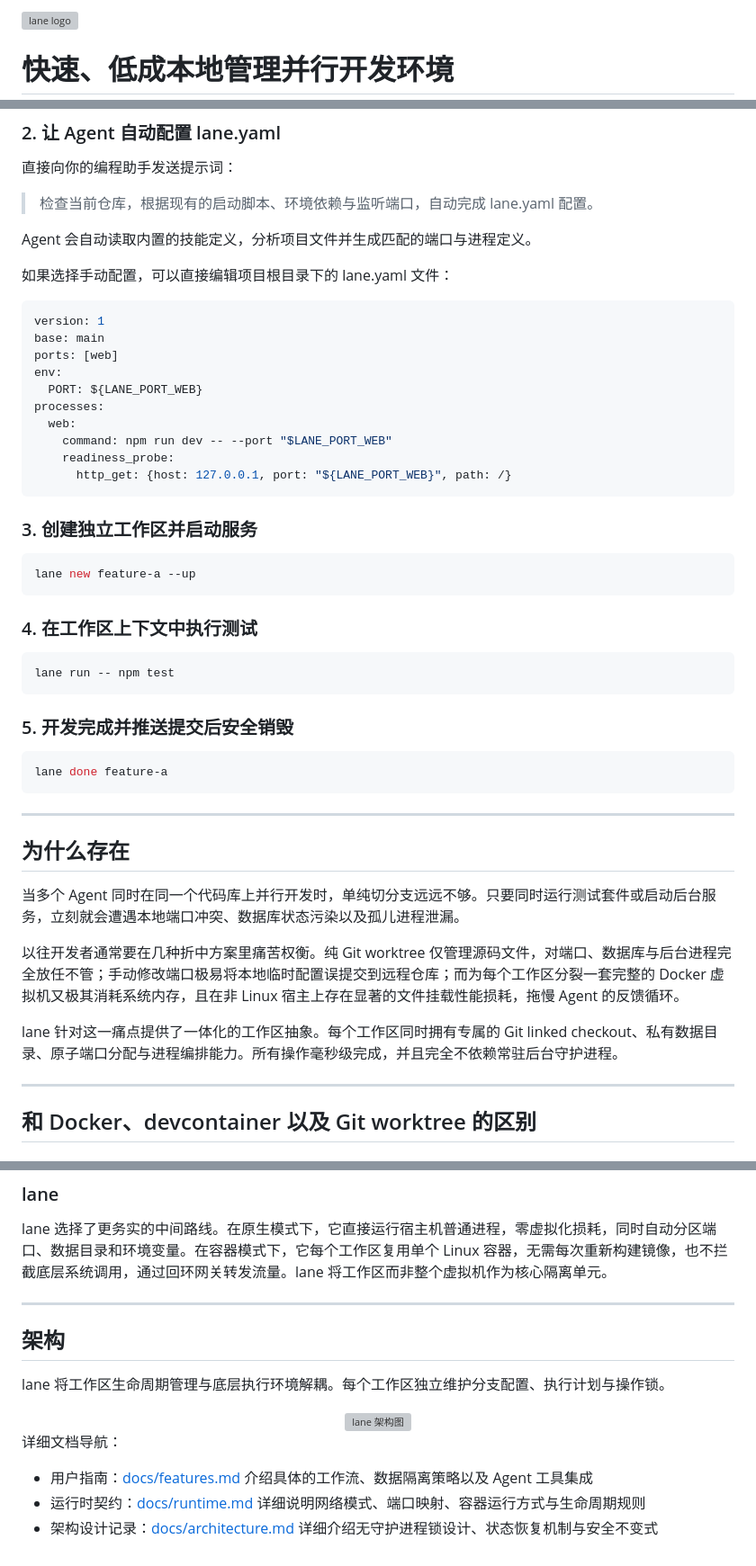
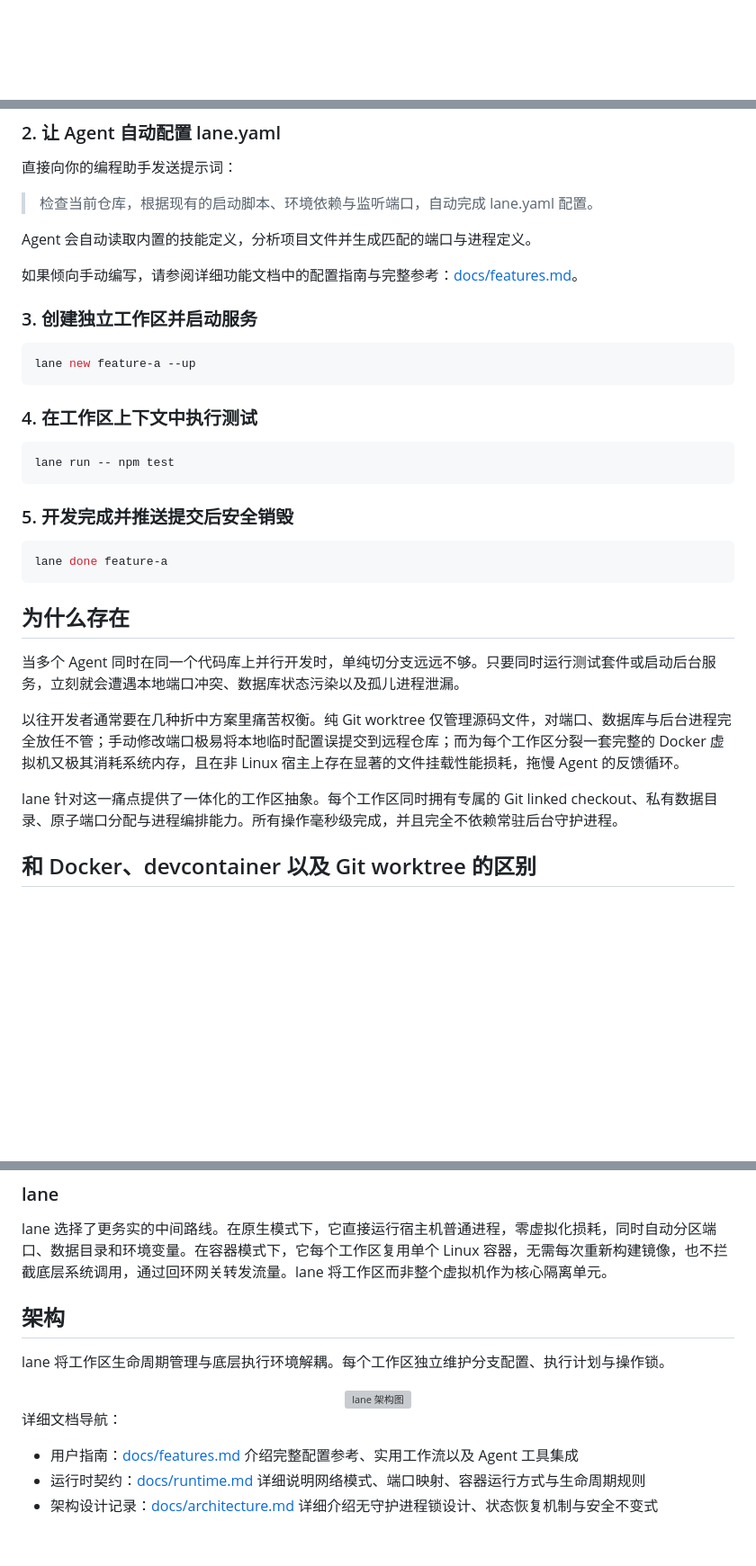
Before and after one commit to Mrjwj34/berth, a Markdown page: README.zh-CN.md, 3 parts joined by grey strips. Shown at 90% size. Drawn GitHub-style; blank space fills up the shorter version; grey boxes are pictures that could not be loaded.

````diff
--- a/README.zh-CN.md
+++ b/README.zh-CN.md
@@ -1,7 +1 @@
-<a href="https://github.com/Mrjwj34/lane">
-  <img src="https://cdn.jwjbox.dev/lane.png" alt="lane logo" align="left" width="130" style="margin-right: 28px; margin-bottom: 20px;" />
-</a>
-
-# 快速、低成本地管理并行开发环境
-
 <p>
@@ -68,20 +59,7 @@ lane hook install all
 
 Agent 会自动读取内置的技能定义，分析项目文件并生成匹配的端口与进程定义。
 
-如果选择手动配置，可以直接编辑项目根目录下的 lane.yaml 文件：
-
-```yaml
-version: 1
-base: main
-ports: [web]
-env:
-  PORT: ${LANE_PORT_WEB}
-processes:
-  web:
-    command: npm run dev -- --port "$LANE_PORT_WEB"
-    readiness_probe:
-      http_get: {host: 127.0.0.1, port: "${LANE_PORT_WEB}", path: /}
-```
+如果倾向手动编写，请参阅详细功能文档中的配置指南与完整参考：[docs/features.md](docs/features.md)。
 
 ### 3. 创建独立工作区并启动服务
 
@@ -101,8 +79,6 @@ lane run -- npm test
 lane done feature-a
 ```
 
----
-
 ## 为什么存在
 
 当多个 Agent 同时在同一个代码库上并行开发时，单纯切分支远远不够。只要同时运行测试套件或启动后台服务，立刻就会遭遇本地端口冲突、数据库状态污染以及孤儿进程泄漏。
@@ -110,8 +86,6 @@ lane done feature-a
 以往开发者通常要在几种折中方案里痛苦权衡。纯 Git worktree 仅管理源码文件，对端口、数据库与后台进程完全放任不管；手动修改端口极易将本地临时配置误提交到远程仓库；而为每个工作区分裂一套完整的 Docker 虚拟机又极其消耗系统内存，且在非 Linux 宿主上存在显著的文件挂载性能损耗，拖慢 Agent 的反馈循环。
 
 lane 针对这一痛点提供了一体化的工作区抽象。每个工作区同时拥有专属的 Git linked checkout、私有数据目录、原子端口分配与进程编排能力。所有操作毫秒级完成，并且完全不依赖常驻后台守护进程。
-
----
 
 ## 和 Docker、devcontainer 以及 Git worktree 的区别
 
@@ -127,8 +101,6 @@ Docker 与 devcontainer 提供完整的操作系统级虚拟化隔离。但它
 
 lane 选择了更务实的中间路线。在原生模式下，它直接运行宿主机普通进程，零虚拟化损耗，同时自动分区端口、数据目录和环境变量。在容器模式下，它每个工作区复用单个 Linux 容器，无需每次重新构建镜像，也不拦截底层系统调用，通过回环网关转发流量。lane 将工作区而非整个虚拟机作为核心隔离单元。
 
----
-
 ## 架构
 
 lane 将工作区生命周期管理与底层执行环境解耦。每个工作区独立维护分支配置、执行计划与操作锁。
@@ -138,6 +110,6 @@ lane 将工作区生命周期管理与底层执行环境解耦。每个工作区
 </div>
 
 详细文档导航：
-- 用户指南：[docs/features.md](docs/features.md) 介绍具体的工作流、数据隔离策略以及 Agent 工具集成
+- 用户指南：[docs/features.md](docs/features.md) 介绍完整配置参考、实用工作流以及 Agent 工具集成
 - 运行时契约：[docs/runtime.md](docs/runtime.md) 详细说明网络模式、端口映射、容器运行方式与生命周期规则
 - 架构设计记录：[docs/architecture.md](docs/architecture.md) 详细介绍无守护进程锁设计、状态恢复机制与安全不变式
````
Also changed, not shown: other parts of README.zh-CN.md (+5 -8 lines), README.md (+7 -35 lines), docs/features.md (+162 -57 lines).
